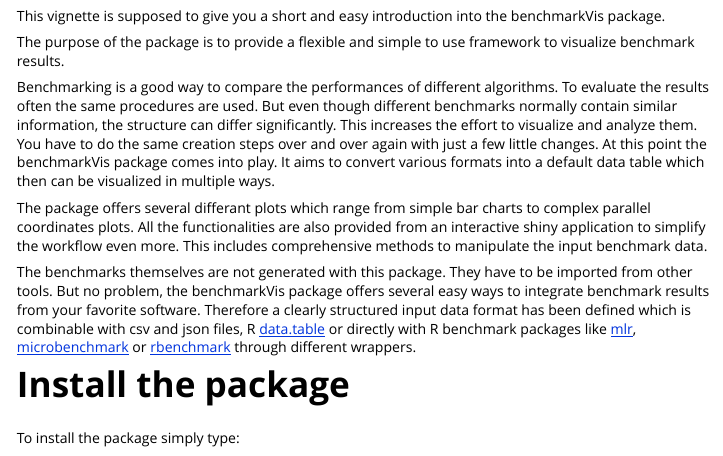
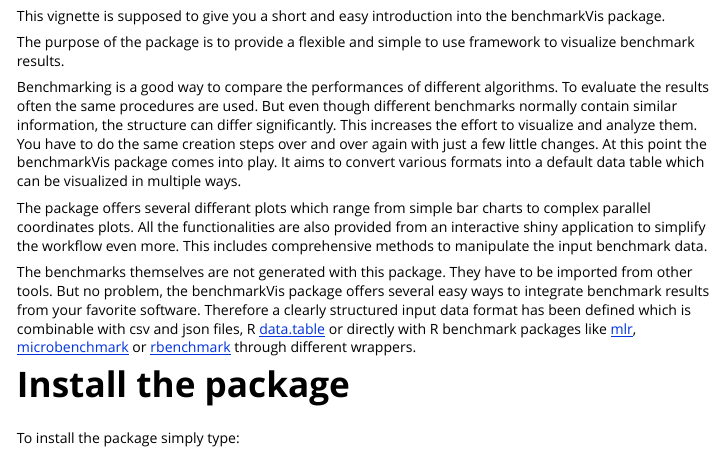
Before and after one commit to collinleiber/benchmarkVis, an R Markdown document (vignettes/benchmarkVis.Rmd): the page in a window 1100 px wide, from 190 px down. Rendered offline with R 4.5, knitr and Pandoc, with nearby package versions; code that draws random numbers runs with fixed seeds of ours; some code elsewhere in the file could not run offline; long lines of code are wrapped.

Commit message:
Update benchmarkVis.Rmd

```diff
--- a/vignettes/benchmarkVis.Rmd
+++ b/vignettes/benchmarkVis.Rmd
@@ -13,7 +13,7 @@ This vignette is supposed to give you a short and easy introduction into the ben
 
 The purpose of the package is to provide a flexible and simple to use framework to visualize benchmark results.
 
-Benchmarking is a good way to compare the performances of different algorithms. To evaluate the results often the same procedures are used. But even though different benchmarks normally contain similar information, the structure can differ significantly. This increases the effort to visualize and analyze them. You have to do the same creation steps over and over again with just a few little changes. At this point the benchmarkVis package comes into play. It aims to convert various formats into a default data table which then can be visualized in multiple ways.
+Benchmarking is a good way to compare the performances of different algorithms. To evaluate the results often the same procedures are used. But even though different benchmarks normally contain similar information, the structure can differ significantly. This increases the effort to visualize and analyze them. You have to do the same creation steps over and over again with just a few little changes. At this point the benchmarkVis package comes into play. It aims to convert various formats into a default data table which can be visualized in multiple ways.
 
 The package offers several differant plots which range from simple bar charts to complex parallel coordinates plots. All the functionalities are also provided from an interactive shiny application to simplify the workflow even more. This includes comprehensive methods to manipulate the input benchmark data.
 
```
